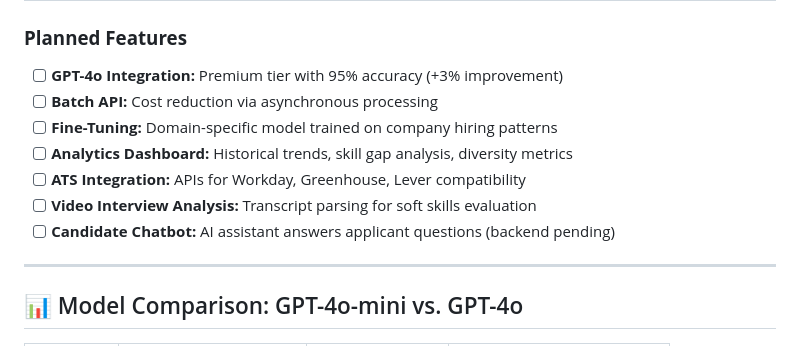
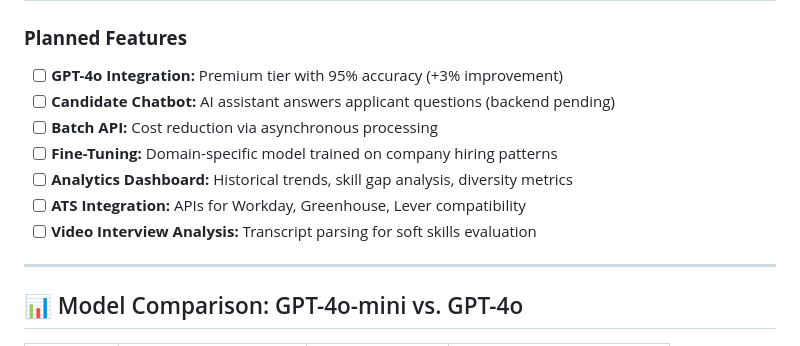
Before and after one commit to SaraKhirfan/FinalAssignmentCandidateInsight, a Markdown page: README.md, the part around the change. Drawn GitHub-style.

```diff
--- a/README.md
+++ b/README.md
@@ -363,12 +363,12 @@ candidate-insights/
 
 ### **Planned Features**
 - [ ] **GPT-4o Integration:** Premium tier with 95% accuracy (+3% improvement)
+- [ ] **Candidate Chatbot:** AI assistant answers applicant questions (backend pending)
 - [ ] **Batch API:** Cost reduction via asynchronous processing
 - [ ] **Fine-Tuning:** Domain-specific model trained on company hiring patterns
 - [ ] **Analytics Dashboard:** Historical trends, skill gap analysis, diversity metrics
 - [ ] **ATS Integration:** APIs for Workday, Greenhouse, Lever compatibility
 - [ ] **Video Interview Analysis:** Transcript parsing for soft skills evaluation
-- [ ] **Candidate Chatbot:** AI assistant answers applicant questions (backend pending)
 
 ---
 
```
